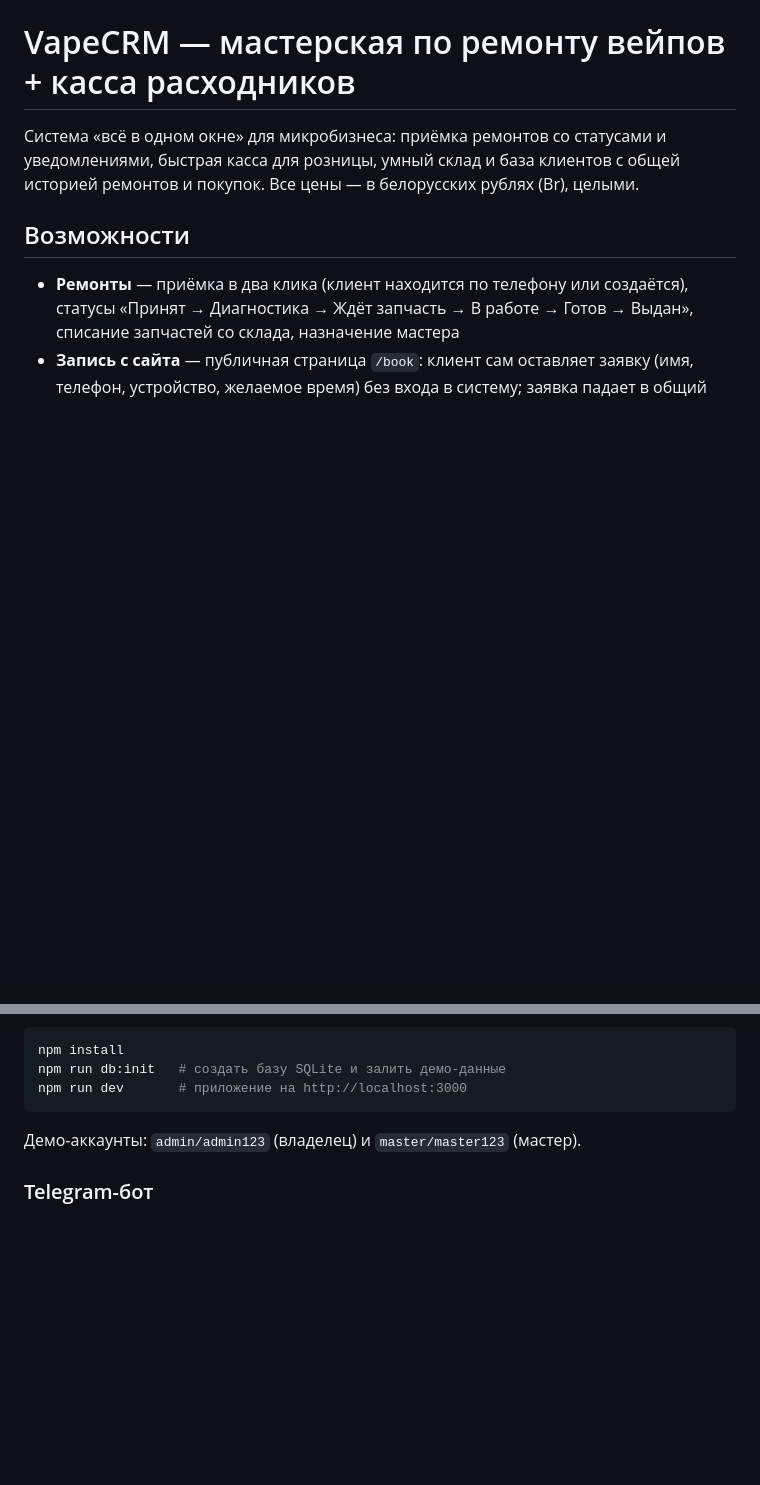
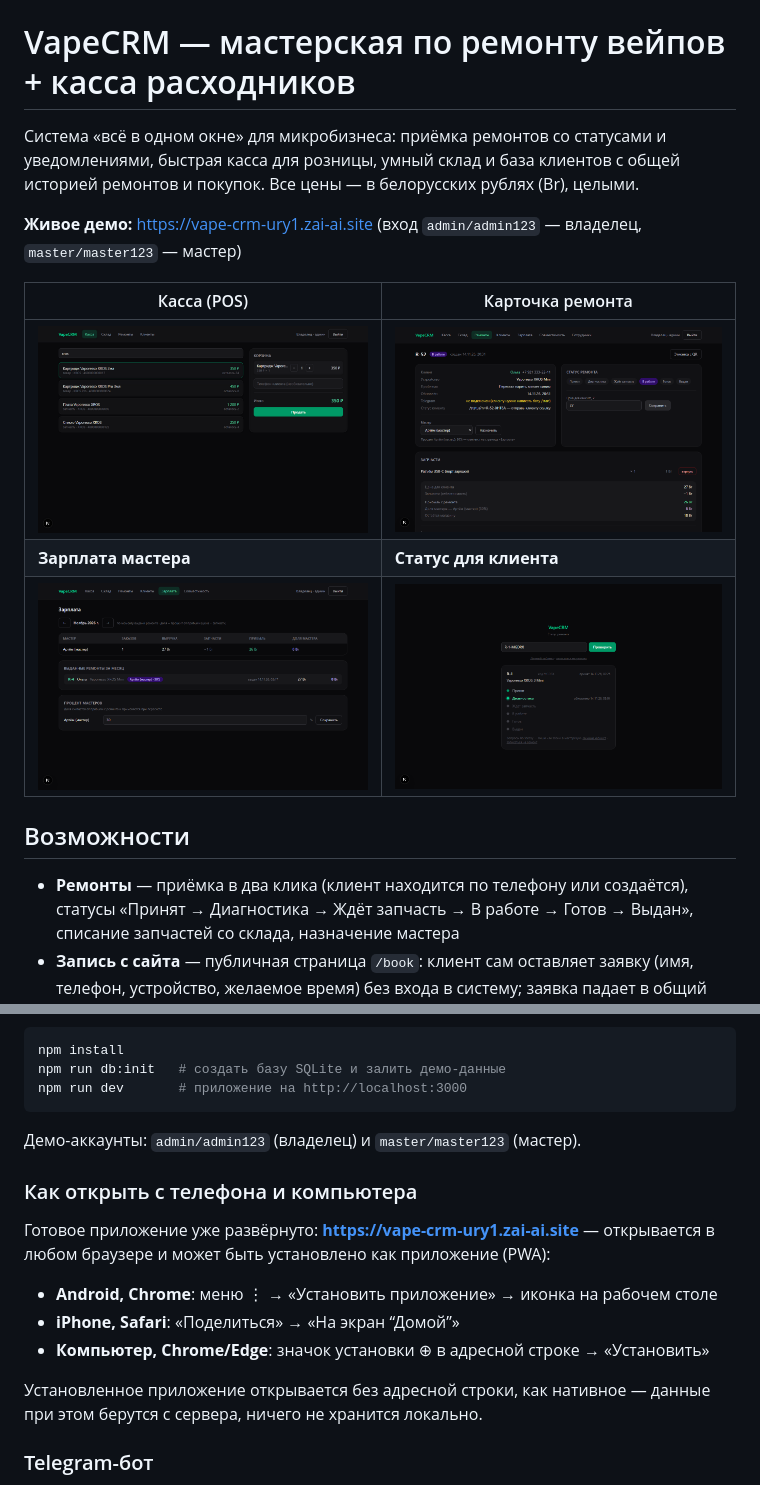
Before and after one commit to glebsarabajko-boop/vapecrm, a Markdown page: README.md, 2 parts joined by grey strips. Rendered like a GitHub page; pictures changed too: docs/screenshots/client-status.png (added), docs/screenshots/payroll.png (added), docs/screenshots/pos.png (added); blank space fills up the shorter version.

Commit message:
README: скриншоты, живое демо, инструкция установки PWA

```diff
--- a/README.md
+++ b/README.md
@@ -3,6 +3,14 @@
 Система «всё в одном окне» для микробизнеса: приёмка ремонтов со статусами и уведомлениями,
 быстрая касса для розницы, умный склад и база клиентов с общей историей ремонтов и покупок.
 Все цены — в белорусских рублях (Br), целыми.
+
+**Живое демо:** https://vape-crm-ury1.zai-ai.site (вход `admin/admin123` — владелец, `master/master123` — мастер)
+
+| Касса (POS) | Карточка ремонта |
+|---|---|
+| ![Касса](docs/screenshots/pos.png) | ![Карточка ремонта](docs/screenshots/repair-card.png) |
+| **Зарплата мастера** | **Статус для клиента** |
+| ![Зарплата](docs/screenshots/payroll.png) | ![Статус клиента](docs/screenshots/client-status.png) |
 
 ## Возможности
 
@@ -61,6 +69,18 @@ npm run dev       # приложение на http://localhost:3000
 
 Демо-аккаунты: `admin/admin123` (владелец) и `master/master123` (мастер).
 
+### Как открыть с телефона и компьютера
+
+Готовое приложение уже развёрнуто: **https://vape-crm-ury1.zai-ai.site** — открывается в
+любом браузере и может быть установлено как приложение (PWA):
+
+- **Android, Chrome**: меню ⋮ → «Установить приложение» → иконка на рабочем столе
+- **iPhone, Safari**: «Поделиться» → «На экран “Домой”»
+- **Компьютер, Chrome/Edge**: значок установки ⊕ в адресной строке → «Установить»
+
+Установленное приложение открывается без адресной строки, как нативное — данные при этом
+берутся с сервера, ничего не хранится локально.
+
 ### Telegram-бот
 
 1. Создай бота у [@BotFather](https://t.me/BotFather), получи токен
```
Also changed, not shown: docs/screenshots/login.png (added), docs/screenshots/purchase.png (added).
